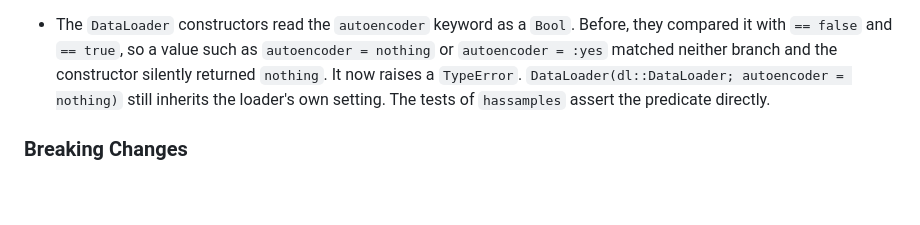
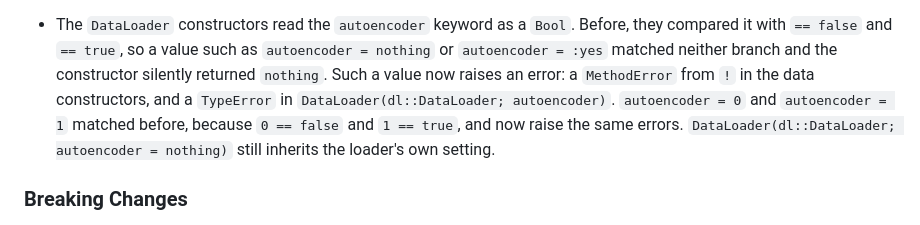
Before and after one commit to JuliaRCM/ReducedComplexityModeling.jl, a Markdown page: CHANGELOG.md, the part around the change. GitHub-like rendering; blank space fills up the shorter version.

Commit message:
CHANGELOG: correct the autoencoder entry
The data constructors raise a MethodError from '!', only DataLoader(dl; autoencoder) a TypeError; and 0 and 1 matched before and now fail. Drop the hassamples sentence, which users do not see.

Co-Authored-By: Claude Opus 5.5 <noreply@anthropic.com>

```diff
--- a/CHANGELOG.md
+++ b/CHANGELOG.md
@@ -71,8 +71,11 @@ written.
 - The `DataLoader` constructors read the `autoencoder` keyword as a `Bool`. Before, they
   compared it with `== false` and `== true`, so a value such as `autoencoder = nothing` or
   `autoencoder = :yes` matched neither branch and the constructor silently returned `nothing`.
-  It now raises a `TypeError`. `DataLoader(dl::DataLoader; autoencoder = nothing)` still
-  inherits the loader's own setting. The tests of `hassamples` assert the predicate directly.
+  Such a value now raises an error: a `MethodError` from `!` in the data constructors, and a
+  `TypeError` in `DataLoader(dl::DataLoader; autoencoder)`. `autoencoder = 0` and
+  `autoencoder = 1` matched before, because `0 == false` and `1 == true`, and now raise the same
+  errors. `DataLoader(dl::DataLoader; autoencoder = nothing)` still inherits the loader's own
+  setting.
 
 ### Breaking Changes
 
```
